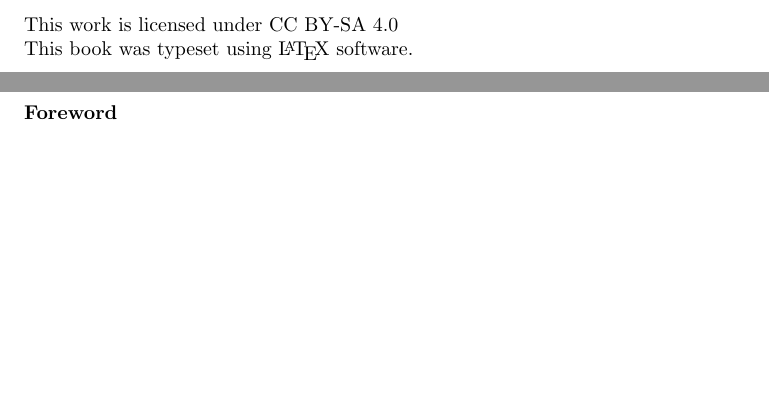
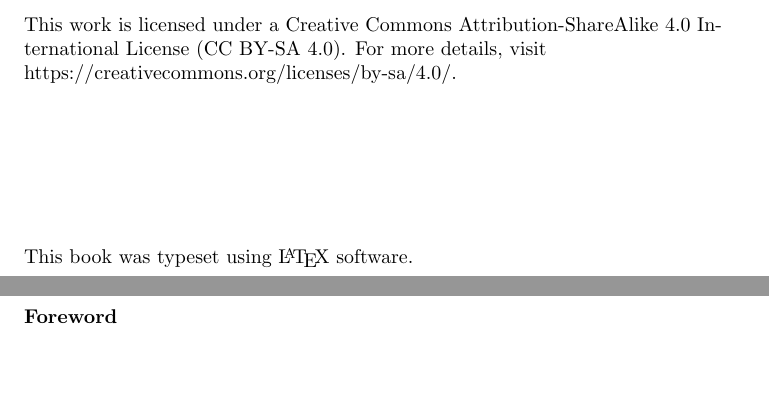
Before and after one commit to ssrpw2/On-the-Calculation-of-Mechanical-Action, a LaTeX thesis (stb-template.tex): two parts of pages 2 and 3 of 28, joined at a grey line, cut so that both start at the same text, the shorter picture padded with empty space. Compiled offline with pdfLaTeX.

Commit message:
Updates from Overleaf

```diff
--- a/stb-template.tex
+++ b/stb-template.tex
@@ -94,8 +94,8 @@ PUBLISHER OF THE ROYAL CORPS OF BRIDGES AND ROADS AND MINES,\\ LOCATED AT QUAI D
 % No page numbers on the Frontispiece page
 \thispagestyle{empty}
 \newpage
-This work is licensed under CC BY-SA 4.0
-
+This work is licensed under a Creative Commons Attribution-ShareAlike 4.0 International License (CC BY-SA 4.0). For more details, visit \\https://creativecommons.org/licenses/by-sa/4.0/.\\
+\vspace{80}
 This book was typeset using \LaTeX{} software.\\
 
 % ---- Title Page ----
```
